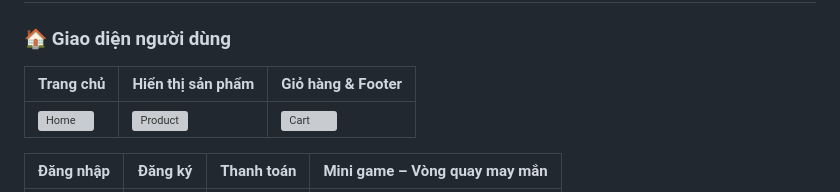
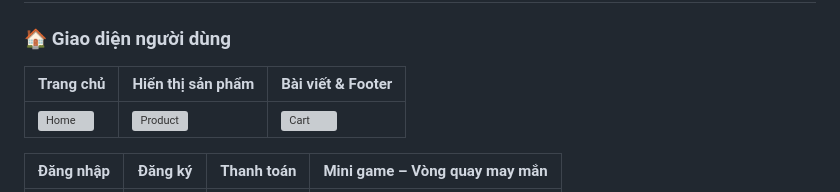
Before and after one commit to tukiinn/DaiNong, a Markdown page: README.md, the part around the change. Drawn GitHub-style; grey boxes are pictures that could not be loaded.

```diff
--- a/README.md
+++ b/README.md
@@ -28,7 +28,7 @@ Dự án xây dựng website bán hàng nông sản (rau củ, trái cây, ngũ
 
 ### 🏠 Giao diện người dùng
 
-| Trang chủ | Hiển thị sản phẩm | Giỏ hàng & Footer |
+| Trang chủ | Hiển thị sản phẩm | Bài viết & Footer |
 |-----------|-------------------|-------------------|
 | ![Home](https://github.com/user-attachments/assets/c8f5e70f-3988-447f-9eb2-b1b3bb86d09b) | ![Product](https://github.com/user-attachments/assets/1f1f1387-576e-47a4-9b95-4654ad631831) | ![Cart](https://github.com/user-attachments/assets/8a7da2e2-0e1a-4ee4-a2b2-40cde9864acc) |
 
```
